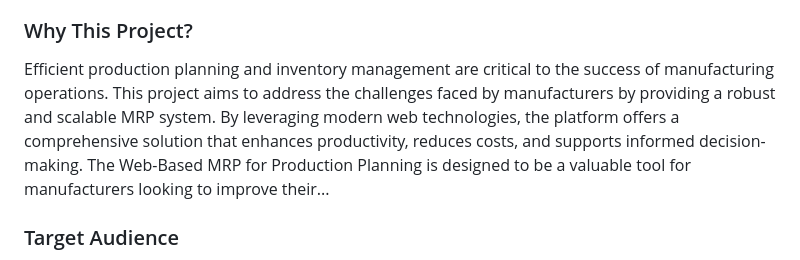
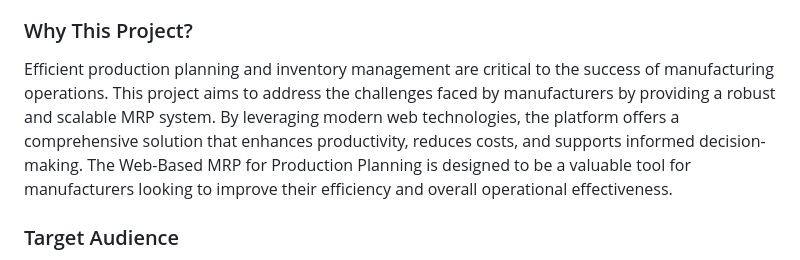
Before and after one commit to caesarychp/A-Web-Based-MRP-for-Production-Planning, a Markdown page: README.md, the part around the change. GitHub-like rendering.

```diff
--- a/README.md
+++ b/README.md
@@ -25,7 +25,7 @@ The primary objectives of the platform are to:
 - **Scalability**: The platform is scalable to accommodate the needs of small, medium, and large manufacturers, allowing for growth and adaptation to changing business requirements.
 
 ### Why This Project?
-Efficient production planning and inventory management are critical to the success of manufacturing operations. This project aims to address the challenges faced by manufacturers by providing a robust and scalable MRP system. By leveraging modern web technologies, the platform offers a comprehensive solution that enhances productivity, reduces costs, and supports informed decision-making. The Web-Based MRP for Production Planning is designed to be a valuable tool for manufacturers looking to improve their...
+Efficient production planning and inventory management are critical to the success of manufacturing operations. This project aims to address the challenges faced by manufacturers by providing a robust and scalable MRP system. By leveraging modern web technologies, the platform offers a comprehensive solution that enhances productivity, reduces costs, and supports informed decision-making. The Web-Based MRP for Production Planning is designed to be a valuable tool for manufacturers looking to improve their efficiency and overall operational effectiveness.
 
 ### Target Audience
 - **Manufacturers**: Optimize production schedules and manage inventory levels to ensure smooth operations.
```
